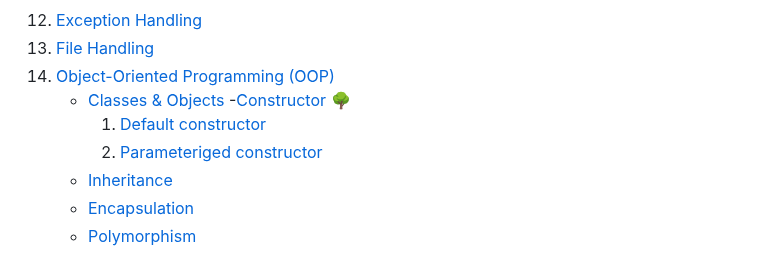
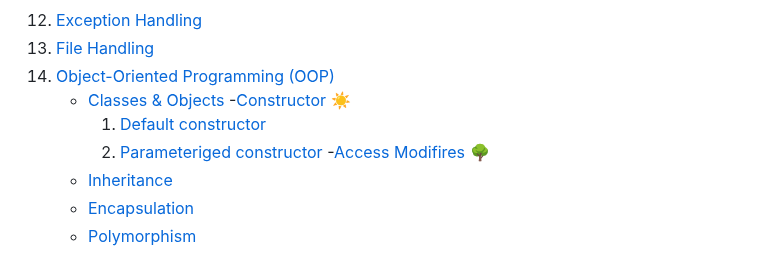
Before and after one commit to akashdip2001/ML-Machine-Learning, a Markdown page: py/README.md, the part around one of its changes. Drawn GitHub-style.

```diff
--- a/py/README.md
+++ b/py/README.md
@@ -62,9 +62,10 @@ Taste of Pyrhon
 13. [File Handling](#2-file-handling)
 14. [Object-Oriented Programming (OOP)](#oop)
       - [Classes & Objects](#classes--objects)
-        -[Constructor](#constructor) 🌳
+        -[Constructor](#constructor) ☀️
            1. [Default constructor](#default-constructor)
            2. [Parameteriged constructor](#parameteriged-constructor)
+        -[Access Modifires](#Access-Modifires) 🌳
       - [Inheritance](#inheritance)
       - [Encapsulation](#encapsulation)
       - [Polymorphism](#polymorphism)
```
Also changed, not shown: other parts of py/README.md (+36 -0 lines).
